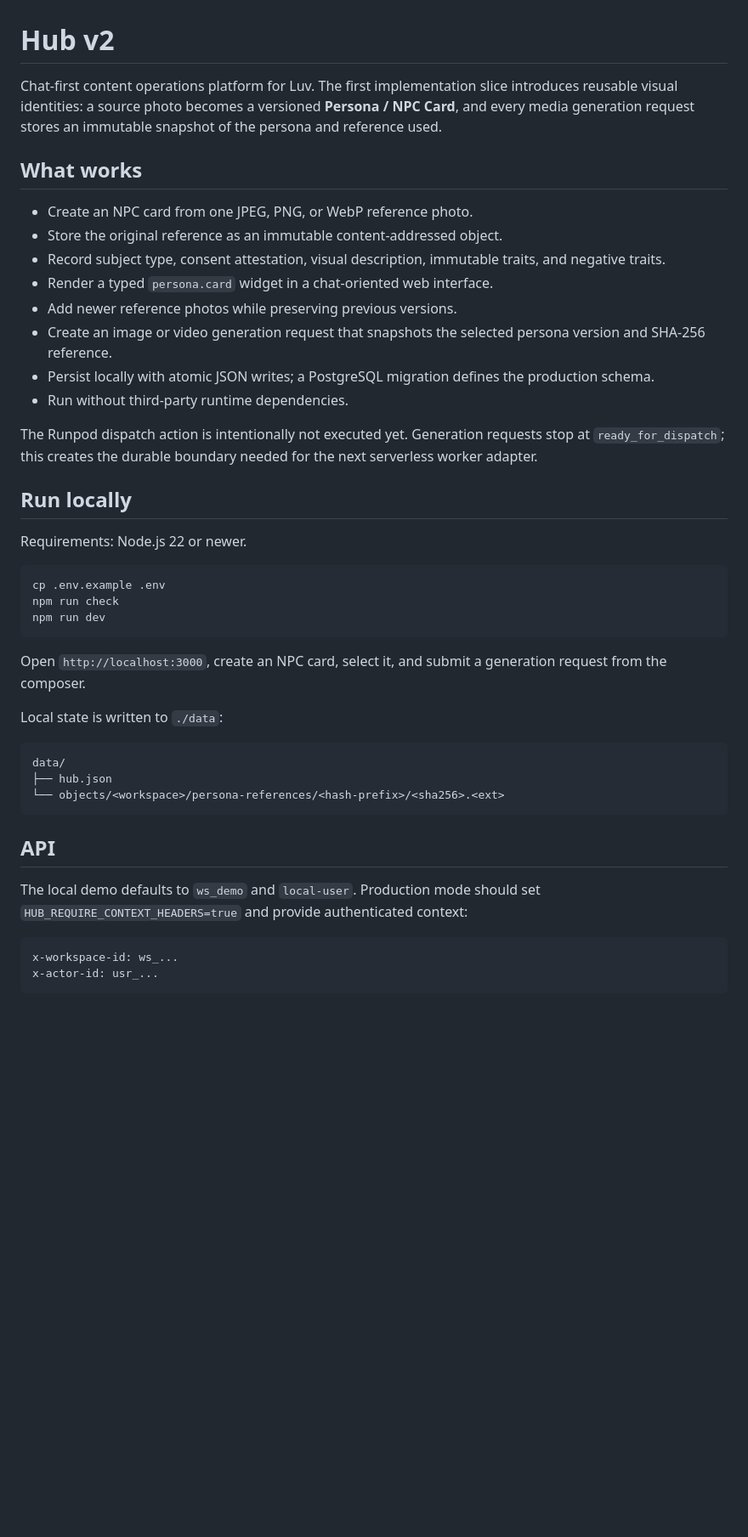
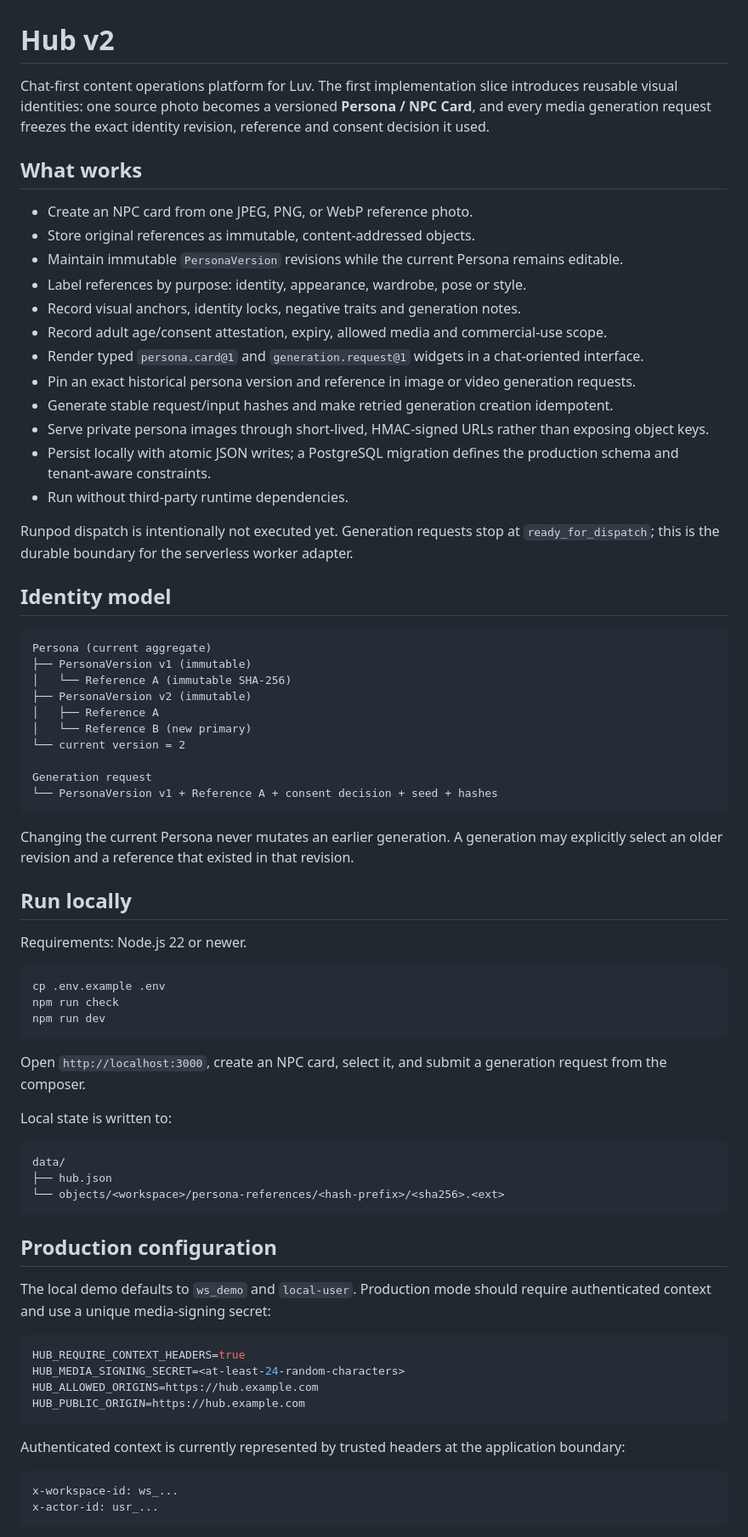
Before and after one commit to balkhaev/hub-v2, a Markdown page: README.md, the part around one of its changes. Shown at 85% size. GitHub-like rendering; blank space fills up the shorter version.

Commit message:
Document hardened persona identity foundation

````diff
--- a/README.md
+++ b/README.md
@@ -1,19 +1,40 @@
 # Hub v2
 
-Chat-first content operations platform for Luv. The first implementation slice introduces reusable visual identities: a source photo becomes a versioned **Persona / NPC Card**, and every media generation request stores an immutable snapshot of the persona and reference used.
+Chat-first content operations platform for Luv. The first implementation slice introduces reusable visual identities: one source photo becomes a versioned **Persona / NPC Card**, and every media generation request freezes the exact identity revision, reference and consent decision it used.
 
 ## What works
 
 - Create an NPC card from one JPEG, PNG, or WebP reference photo.
-- Store the original reference as an immutable content-addressed object.
-- Record subject type, consent attestation, visual description, immutable traits, and negative traits.
-- Render a typed `persona.card` widget in a chat-oriented web interface.
-- Add newer reference photos while preserving previous versions.
-- Create an image or video generation request that snapshots the selected persona version and SHA-256 reference.
-- Persist locally with atomic JSON writes; a PostgreSQL migration defines the production schema.
+- Store original references as immutable, content-addressed objects.
+- Maintain immutable `PersonaVersion` revisions while the current Persona remains editable.
+- Label references by purpose: identity, appearance, wardrobe, pose or style.
+- Record visual anchors, identity locks, negative traits and generation notes.
+- Record adult age/consent attestation, expiry, allowed media and commercial-use scope.
+- Render typed `persona.card@1` and `generation.request@1` widgets in a chat-oriented interface.
+- Pin an exact historical persona version and reference in image or video generation requests.
+- Generate stable request/input hashes and make retried generation creation idempotent.
+- Serve private persona images through short-lived, HMAC-signed URLs rather than exposing object keys.
+- Persist locally with atomic JSON writes; a PostgreSQL migration defines the production schema and tenant-aware constraints.
 - Run without third-party runtime dependencies.
 
-The Runpod dispatch action is intentionally not executed yet. Generation requests stop at `ready_for_dispatch`; this creates the durable boundary needed for the next serverless worker adapter.
+Runpod dispatch is intentionally not executed yet. Generation requests stop at `ready_for_dispatch`; this is the durable boundary for the serverless worker adapter.
+
+## Identity model
+
+```text
+Persona (current aggregate)
+├── PersonaVersion v1 (immutable)
+│   └── Reference A (immutable SHA-256)
+├── PersonaVersion v2 (immutable)
+│   ├── Reference A
+│   └── Reference B (new primary)
+└── current version = 2
+
+Generation request
+└── PersonaVersion v1 + Reference A + consent decision + seed + hashes
+```
+
+Changing the current Persona never mutates an earlier generation. A generation may explicitly select an older revision and a reference that existed in that revision.
 
 ## Run locally
 
@@ -27,7 +48,7 @@ npm run dev
 
 Open `http://localhost:3000`, create an NPC card, select it, and submit a generation request from the composer.
 
-Local state is written to `./data`:
+Local state is written to:
 
 ```text
 data/
@@ -35,9 +56,18 @@ data/
 └── objects/<workspace>/persona-references/<hash-prefix>/<sha256>.<ext>
 ```
 
-## API
+## Production configuration
 
-The local demo defaults to `ws_demo` and `local-user`. Production mode should set `HUB_REQUIRE_CONTEXT_HEADERS=true` and provide authenticated context:
+The local demo defaults to `ws_demo` and `local-user`. Production mode should require authenticated context and use a unique media-signing secret:
+
+```env
+HUB_REQUIRE_CONTEXT_HEADERS=true
+HUB_MEDIA_SIGNING_SECRET=<at-least-24-random-characters>
+HUB_ALLOWED_ORIGINS=https://hub.example.com
+HUB_PUBLIC_ORIGIN=https://hub.example.com
+```
+
+Authenticated context is currently represented by trusted headers at the application boundary:
 
 ```http
 x-workspace-id: ws_...
````
Also changed, not shown: other parts of README.md (+23 -7 lines).
